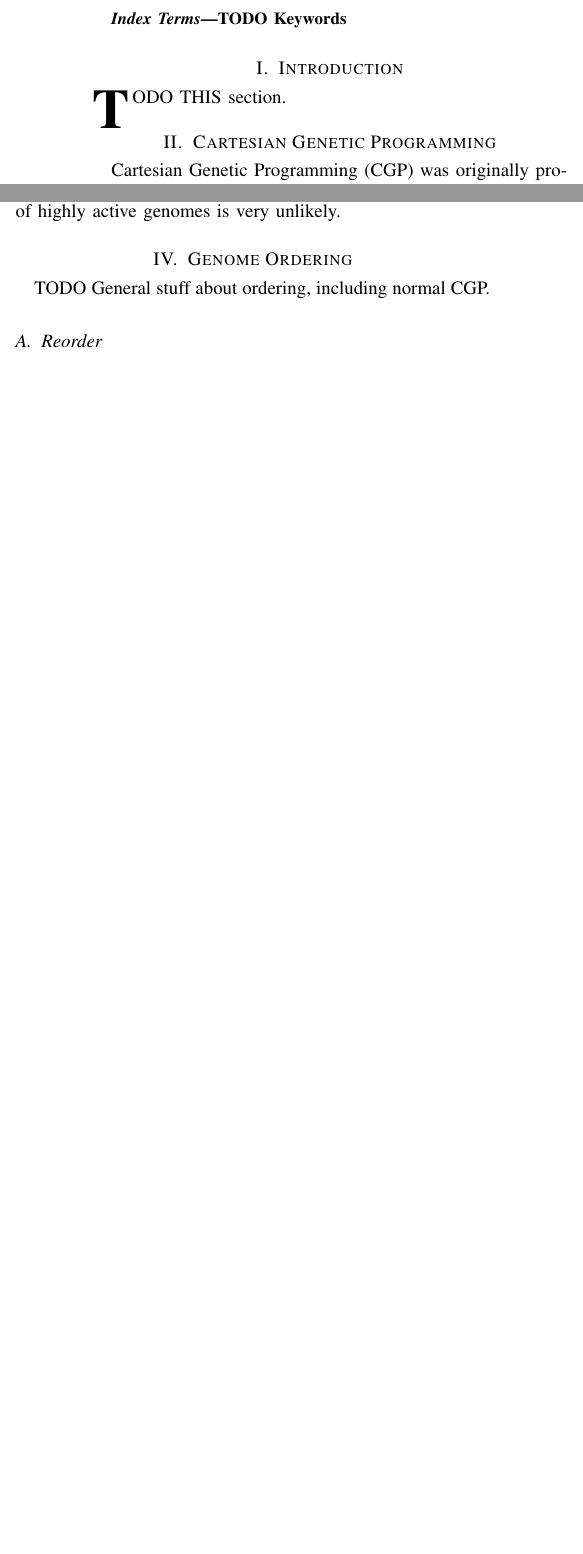
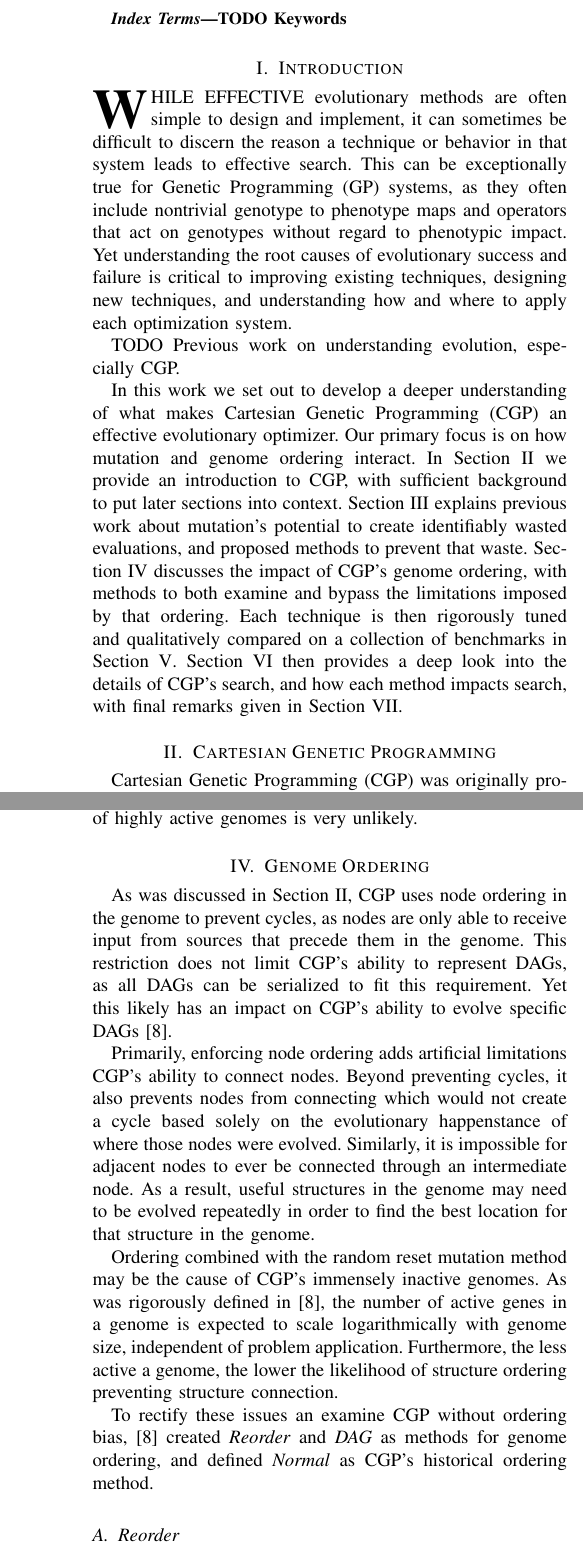
Before and after one commit to brianwgoldman/Papers, a LaTeX paper (CGP Journal/main.tex): two parts of the columns of pages 1 and 2 of 8 before the commit and two parts of the columns of pages 1 and 3 of 8 after it, joined at a grey line, cut so that both start at the same text, the shorter picture padded with empty space. Compiled offline with pdfLaTeX.

Commit message:
Filled in some introductory sections

```diff
--- a/CGP Journal/main.tex
+++ b/CGP Journal/main.tex
@@ -492,11 +492,34 @@ TODO Keywords
 %
 % Here we have the typical use of a "T" for an initial drop letter
 % and "HIS" in caps to complete the first word.
-\IEEEPARstart{T}{ODO this} section.
-% You must have at least 2 lines in the paragraph with the drop letter
-% (should never be an issue)
+\IEEEPARstart{W}{hile effective} evolutionary methods are often simple to design
+and implement, it can sometimes be difficult to discern the reason a technique
+or behavior in that system leads to effective search.  This can be exceptionally
+true for Genetic Programming (GP) systems, as they often include nontrivial
+genotype to phenotype maps and operators that act on genotypes without regard to
+phenotypic impact.  Yet understanding the root causes of evolutionary success
+and failure is critical to improving existing techniques, designing new techniques,
+and understanding how and where to apply each optimization system.
+
+TODO Previous work on understanding evolution, especially CGP.
+
+In this work we set out to develop a deeper understanding of what makes Cartesian
+Genetic Programming (CGP) an effective evolutionary optimizer.  Our primary focus is
+on how mutation and genome ordering interact.  In Section~\ref{sec:cgp} we provide
+an introduction to CGP, with sufficient background to put later sections into
+context.  Section~\ref{sec:duplicate} explains previous work about mutation's potential
+to create identifiably wasted evaluations, and proposed methods to prevent that
+waste.  Section~\ref{sec:ordering} discusses the impact of CGP's genome ordering,
+with methods to both examine and bypass the limitations imposed by that ordering.
+Each technique is then rigorously tuned and qualitatively compared on a collection
+of benchmarks in Section~\ref{sec:quality}.  Section~\ref{sec:analysis} then
+provides a deep look into the details of CGP's search, and how each method impacts
+search, with final remarks given in Section~\ref{sec:conclusion}.
+
+
 
 \section{Cartesian Genetic Programming}
+\label{sec:cgp}
 Cartesian Genetic Programming (CGP) was originally proposed as a method for general
 genetic programming in~\cite{miller:2000:CGPorigin}.  While its beginnings and
 its name come from evolving circuits on a two dimensional grid, modern CGP can
@@ -634,13 +677,36 @@ CGP allows for inactive genes, \emph{Single} is still able to escape most local
 maxima using sufficient drift of inactive genes.  When a high percentage of
 the genome becomes active or when \emph{Single} is otherwise limited in its ability
 to drift due to lack of introns, it does have an increased potential to become stuck.
-As will be discussed in Section~\ref{sec-ordering} and was shown in~\cite{goldman:2013:ordering}
+As will be discussed in Section~\ref{sec:ordering} and was shown in~\cite{goldman:2013:ordering}
 this problem of highly active genomes is very unlikely.
 
 \section{Genome Ordering}
-\label{sec-ordering}
-TODO General stuff about ordering, including normal CGP.
-
+\label{sec:ordering}
+As was discussed in Section~\ref{sec:cgp}, CGP uses node ordering in the genome
+to prevent cycles, as nodes are only able to receive input from sources that
+precede them in the genome.  This restriction does not limit CGP's ability
+to represent DAGs, as all DAGs can be serialized to fit this requirement.
+Yet this likely has an impact on CGP's ability to evolve specific
+DAGs~\cite{goldman:2013:ordering}.
+
+Primarily, enforcing node ordering adds artificial limitations CGP's ability to
+connect nodes.  Beyond preventing cycles, it also prevents nodes from connecting
+which would not create a cycle based solely on the evolutionary happenstance of
+where those nodes were evolved.  Similarly, it is impossible for adjacent nodes
+to ever be connected through an intermediate node.  As a result, useful structures
+in the genome may need to be evolved repeatedly in order to find the best
+location for that structure in the genome.
+
+Ordering combined with the random reset mutation method may be the cause of CGP's
+immensely inactive genomes.  As was rigorously defined in~\cite{goldman:2013:ordering},
+the number of active genes in a genome is expected to scale logarithmically
+with genome size, independent of problem application.  Furthermore, the less
+active a genome, the lower the likelihood of structure ordering preventing structure
+connection.
+
+To rectify these issues an examine CGP without ordering bias, \cite{goldman:2013:ordering}
+created \emph{Reorder} and \emph{DAG} as methods for genome ordering, and defined
+\emph{Normal} as CGP's historical ordering method.
 
 \subsection{Reorder}
 \label{sec:reorder}
```
Also changed, not shown: CGP Journal/main.tex (26 more changed lines).
